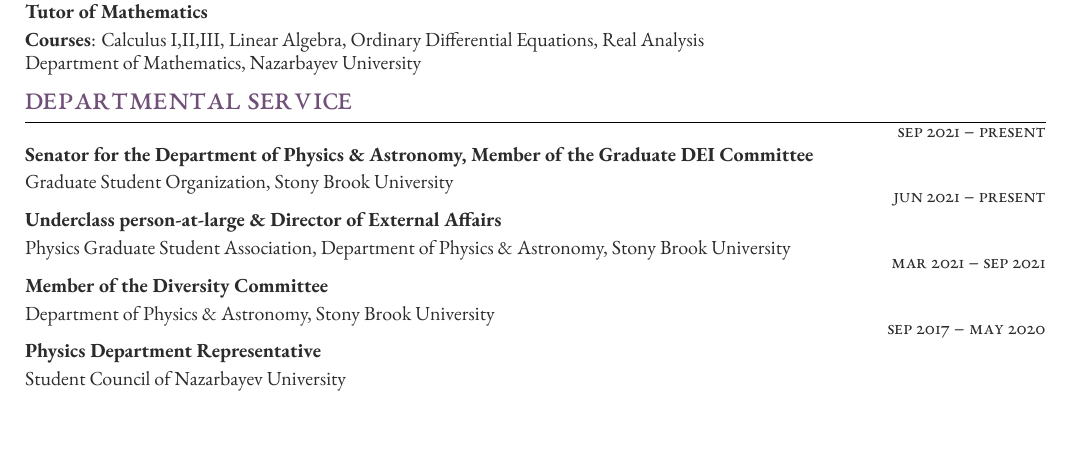
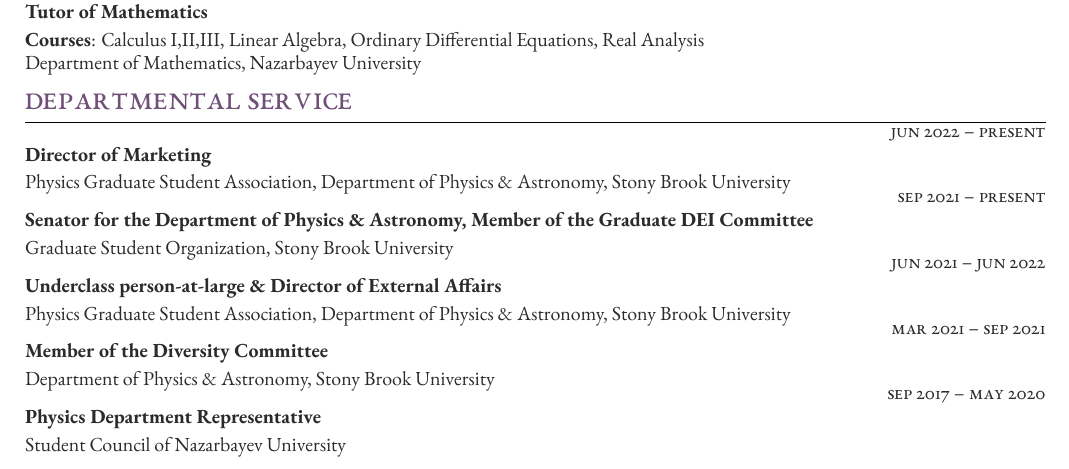
Before and after one commit to ssagynbayeva/myCV, a LaTeX CV (ssagynbayeva_cv.tex): part of page 2 of 3, cut so that both start at the same text, the shorter picture padded with empty space. Compiled offline with XeLaTeX.

Commit message:
service update

```diff
--- a/ssagynbayeva_cv.tex
+++ b/ssagynbayeva_cv.tex
@@ -337,12 +337,15 @@
  % Start a table with two columns, the table will ensure everything is aligned
 
 	%------------------------------------------------
+	\awardsentry{Jun 2022 -- present}
+	{Director of Marketing}
+	{Physics Graduate Student Association, Department of Physics \& Astronomy, Stony Brook University}
 
 	\awardsentry{Sep 2021 -- present}
 	{Senator for the Department of Physics \& Astronomy, Member of the Graduate DEI Committee}
 	{Graduate Student Organization, Stony Brook University}
 
-	\awardsentry{Jun 2021 -- present}
+	\awardsentry{Jun 2021 -- Jun 2022}
 	{Underclass person-at-large \& Director of External Affairs}
 	{Physics Graduate Student Association, Department of Physics \& Astronomy, Stony Brook University}
 
```
